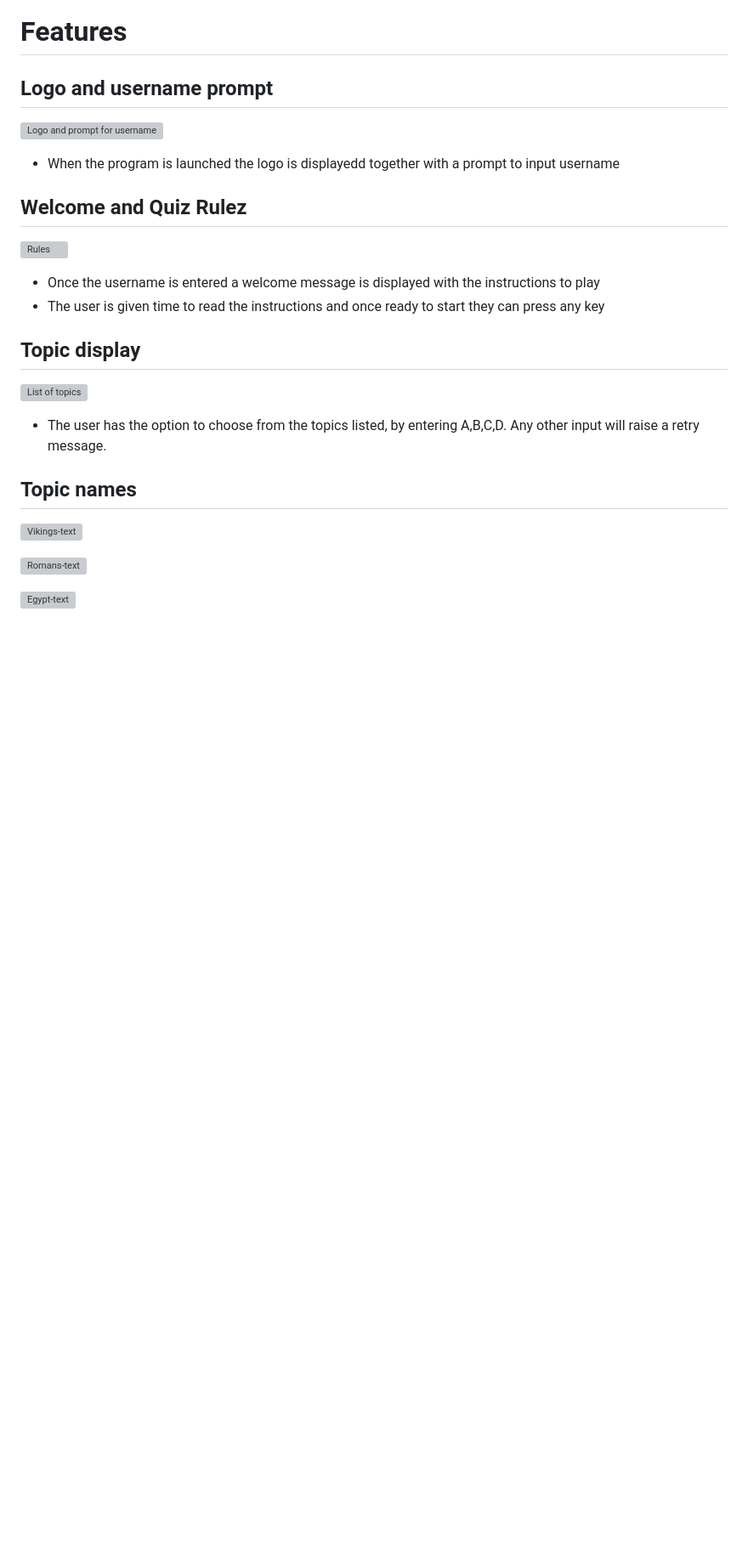
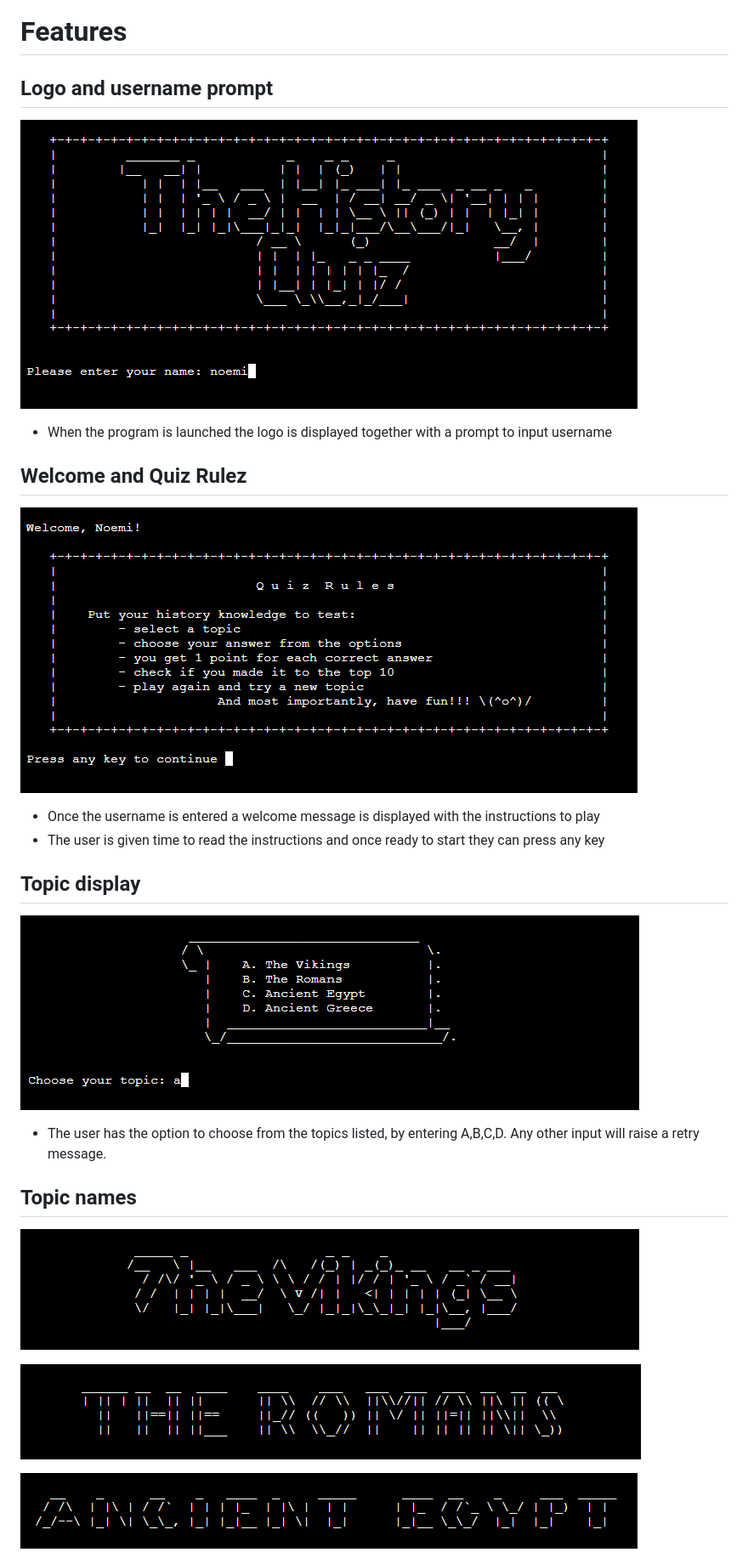
Before and after one commit to noemichis/the-history-quiz, a Markdown page: README.md, the part around one of its changes. Shown at 85% size. GitHub-like rendering; blank space fills up the shorter version; grey boxes are pictures that could not be loaded.

Commit message:
link README.md and features images

```diff
--- a/README.md
+++ b/README.md
@@ -33,25 +33,25 @@ The History Quiz is a multi-topic, multi-choice quiz application built as Projec
 # Features
 
 ## Logo and username prompt
-![Logo and prompt for username]()
+![Logo and prompt for username](assets/readme/logo_username.png)
 
-  - When the program is launched the logo is displayedd together with a prompt to input username
+  - When the program is launched the logo is displayed together with a prompt to input username
 
 ## Welcome and Quiz Rulez
-![Rules]()
+![Rules](assets/readme/welcome_rules.png)
 
   - Once the username is entered a welcome message is displayed with the instructions to play
   - The user is given time to read the instructions and once ready to start they can press any key
 
 ## Topic display
-![List of topics]()
+![List of topics](assets/readme/choose_topic.png)
 
   - The user has the option to choose from the topics listed, by entering A,B,C,D. Any other input will raise a retry message.
 
 ## Topic names
-![Vikings-text]()
+![Vikings-text](assets/readme/vikings.png)
 
-![Romans-text]()
+![Romans-text](assets/readme/romans.png)
 
-![Egypt-text]()
+![Egypt-text](assets/readme/egypt.png)
 
```
Also changed, not shown: other parts of README.md (+12 -12 lines).
